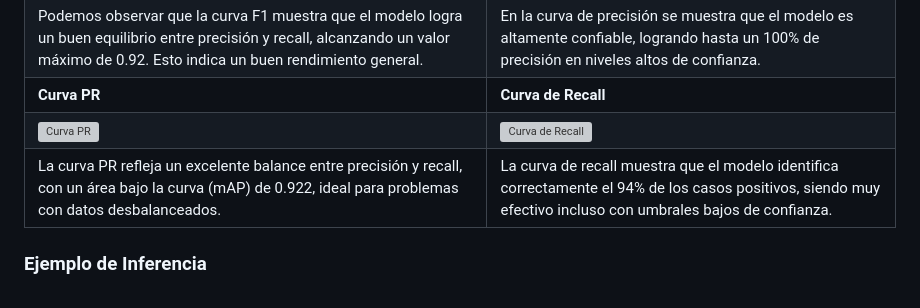
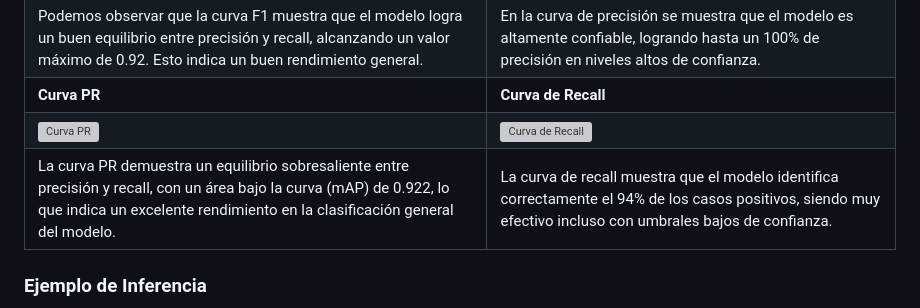
Before and after one commit to gitfrandu4/docuvision-web, a Markdown page: MEMORY.md, the part around the change. GitHub-like rendering; grey boxes are pictures that could not be loaded.

```diff
--- a/MEMORY.md
+++ b/MEMORY.md
@@ -181,7 +181,7 @@ Las siguientes gráficas muestran las métricas de rendimiento obtenidas durante
 | Podemos observar que la curva F1 muestra que el modelo logra un buen equilibrio entre precisión y recall, alcanzando un valor máximo de 0.92. Esto indica un buen rendimiento general. | En la curva de precisión se muestra que el modelo es altamente confiable, logrando hasta un 100% de precisión en niveles altos de confianza. |
 | **Curva PR**                                | **Curva de Recall**                                  |
 | ![Curva PR](detect/docuvision/PR_curve.png) | ![Curva de Recall](detect/docuvision/R_curve.png)    |
-| La curva PR refleja un excelente balance entre precisión y recall, con un área bajo la curva (mAP) de 0.922, ideal para problemas con datos desbalanceados. | La curva de recall muestra que el modelo identifica correctamente el 94% de los casos positivos, siendo muy efectivo incluso con umbrales bajos de confianza. |
+| La curva PR demuestra un equilibrio sobresaliente entre precisión y recall, con un área bajo la curva (mAP) de 0.922, lo que indica un excelente rendimiento en la clasificación general del modelo. | La curva de recall muestra que el modelo identifica correctamente el 94% de los casos positivos, siendo muy efectivo incluso con umbrales bajos de confianza. |
 
 
 
```
